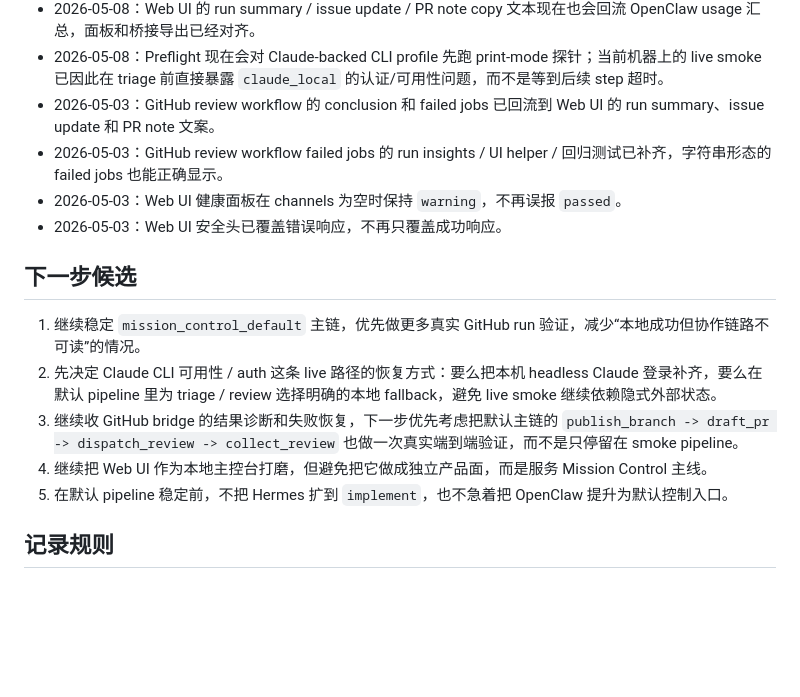
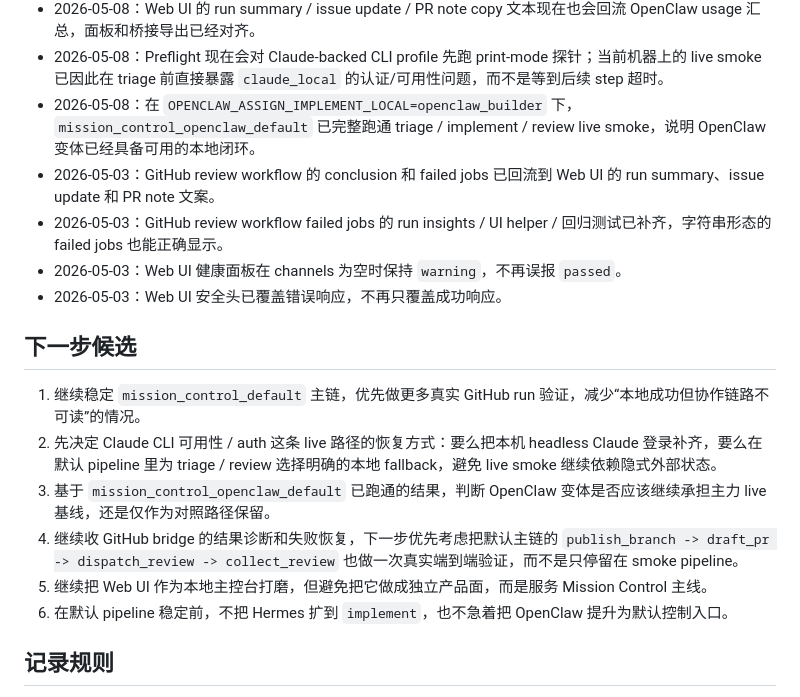
Before and after one commit to crused-fall/Openclaw-AIagent-control, a Markdown page: PROJECT_MEMORY.md, the part around the change. Drawn GitHub-style; blank space fills up the shorter version.

Commit message:
Record OpenClaw live smoke success

```diff
--- a/PROJECT_MEMORY.md
+++ b/PROJECT_MEMORY.md
@@ -59,6 +59,7 @@
 - 2026-05-08：Web UI 的 recent runs 现在也会显示相邻 run 的 OpenClaw usage trend，token 变化方向已经能在首页一眼看出来。
 - 2026-05-08：Web UI 的 run summary / issue update / PR note copy 文本现在也会回流 OpenClaw usage 汇总，面板和桥接导出已经对齐。
 - 2026-05-08：Preflight 现在会对 Claude-backed CLI profile 先跑 print-mode 探针；当前机器上的 live smoke 已因此在 triage 前直接暴露 `claude_local` 的认证/可用性问题，而不是等到后续 step 超时。
+- 2026-05-08：在 `OPENCLAW_ASSIGN_IMPLEMENT_LOCAL=openclaw_builder` 下，`mission_control_openclaw_default` 已完整跑通 triage / implement / review live smoke，说明 OpenClaw 变体已经具备可用的本地闭环。
 - 2026-05-03：GitHub review workflow 的 conclusion 和 failed jobs 已回流到 Web UI 的 run summary、issue update 和 PR note 文案。
 - 2026-05-03：GitHub review workflow failed jobs 的 run insights / UI helper / 回归测试已补齐，字符串形态的 failed jobs 也能正确显示。
 - 2026-05-03：Web UI 健康面板在 channels 为空时保持 `warning`，不再误报 `passed`。
@@ -68,9 +69,10 @@
 
 1. 继续稳定 `mission_control_default` 主链，优先做更多真实 GitHub run 验证，减少“本地成功但协作链路不可读”的情况。
 2. 先决定 Claude CLI 可用性 / auth 这条 live 路径的恢复方式：要么把本机 headless Claude 登录补齐，要么在默认 pipeline 里为 triage / review 选择明确的本地 fallback，避免 live smoke 继续依赖隐式外部状态。
-3. 继续收 GitHub bridge 的结果诊断和失败恢复，下一步优先考虑把默认主链的 `publish_branch -> draft_pr -> dispatch_review -> collect_review` 也做一次真实端到端验证，而不是只停留在 smoke pipeline。
-4. 继续把 Web UI 作为本地主控台打磨，但避免把它做成独立产品面，而是服务 Mission Control 主线。
-5. 在默认 pipeline 稳定前，不把 Hermes 扩到 `implement`，也不急着把 OpenClaw 提升为默认控制入口。
+3. 基于 `mission_control_openclaw_default` 已跑通的结果，判断 OpenClaw 变体是否应该继续承担主力 live 基线，还是仅作为对照路径保留。
+4. 继续收 GitHub bridge 的结果诊断和失败恢复，下一步优先考虑把默认主链的 `publish_branch -> draft_pr -> dispatch_review -> collect_review` 也做一次真实端到端验证，而不是只停留在 smoke pipeline。
+5. 继续把 Web UI 作为本地主控台打磨，但避免把它做成独立产品面，而是服务 Mission Control 主线。
+6. 在默认 pipeline 稳定前，不把 Hermes 扩到 `implement`，也不急着把 OpenClaw 提升为默认控制入口。
 
 ## 记录规则
 
```
Also changed, not shown: PROJECT_STATUS.md (+2 -1 lines).
